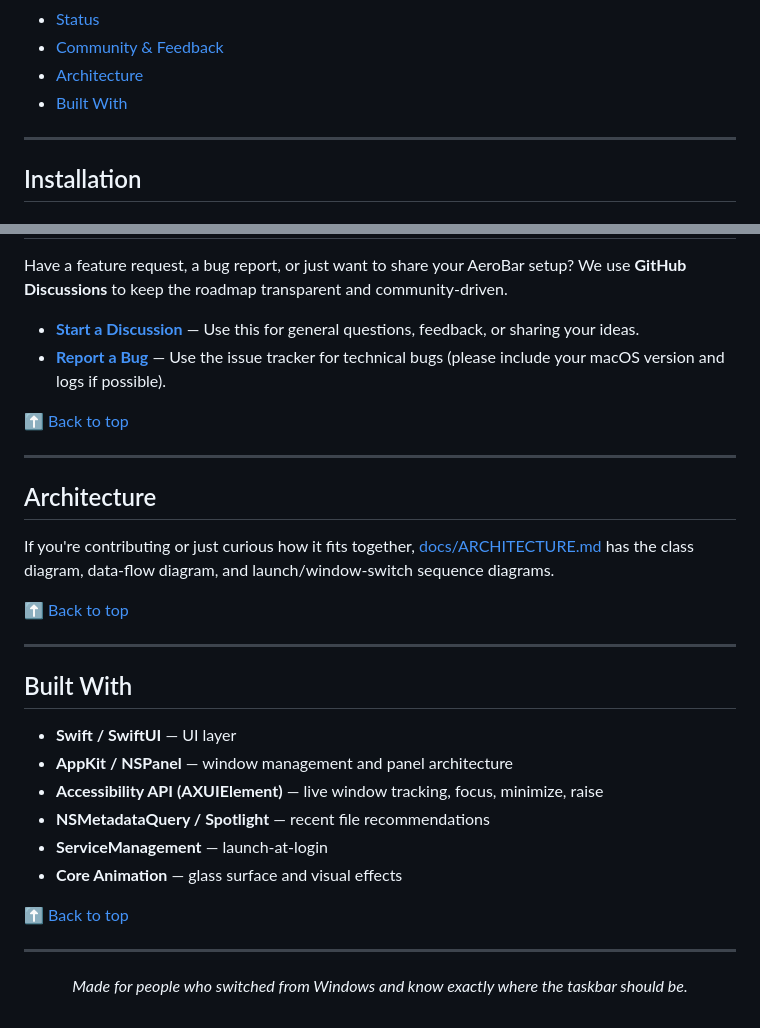
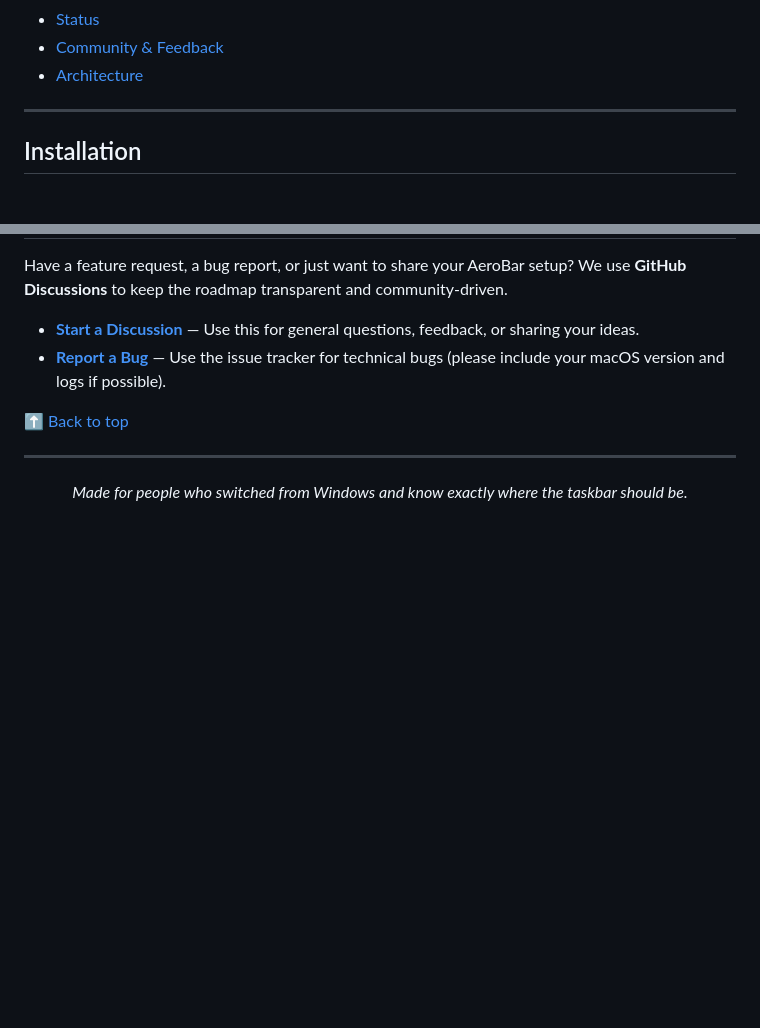
Before and after one commit to adityaonx/AeroBar, a Markdown page: readme.md, 2 parts joined by grey strips. GitHub-like rendering; blank space fills up the shorter version.

Commit message:
Remove Architecture and Built With sections from README
Update README.

```diff
--- a/readme.md
+++ b/readme.md
@@ -57,7 +57,6 @@ Supported: macOS Sequoia/Tahoe
 - [Status](#status)
 - [Community & Feedback](#community--feedback)
 - [Architecture](#architecture)
-- [Built With](#built-with)
 
 ---
 
@@ -283,27 +282,6 @@ Have a feature request, a bug report, or just want to share your AeroBar setup?
 
 ---
 
-## Architecture
-
-If you're contributing or just curious how it fits together, [docs/ARCHITECTURE.md](docs/ARCHITECTURE.md) has the class diagram, data-flow diagram, and launch/window-switch sequence diagrams.
-
-[⬆ Back to top](#aerobar)
-
----
-
-## Built With
-
-- **Swift / SwiftUI** — UI layer
-- **AppKit / NSPanel** — window management and panel architecture
-- **Accessibility API (AXUIElement)** — live window tracking, focus, minimize, raise
-- **NSMetadataQuery / Spotlight** — recent file recommendations
-- **ServiceManagement** — launch-at-login
-- **Core Animation** — glass surface and visual effects
-
-[⬆ Back to top](#aerobar)
-
----
-
 <div align="center">
 
 *Made for people who switched from Windows and know exactly where the taskbar should be.*
```
